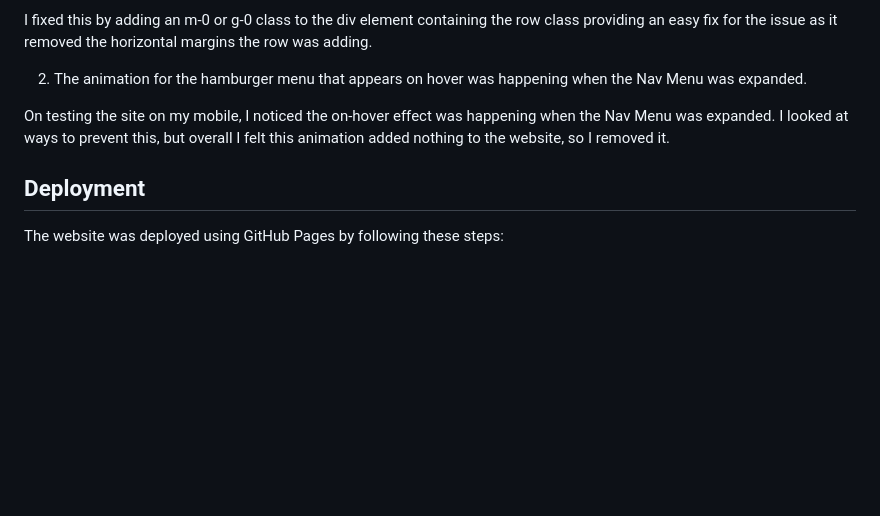
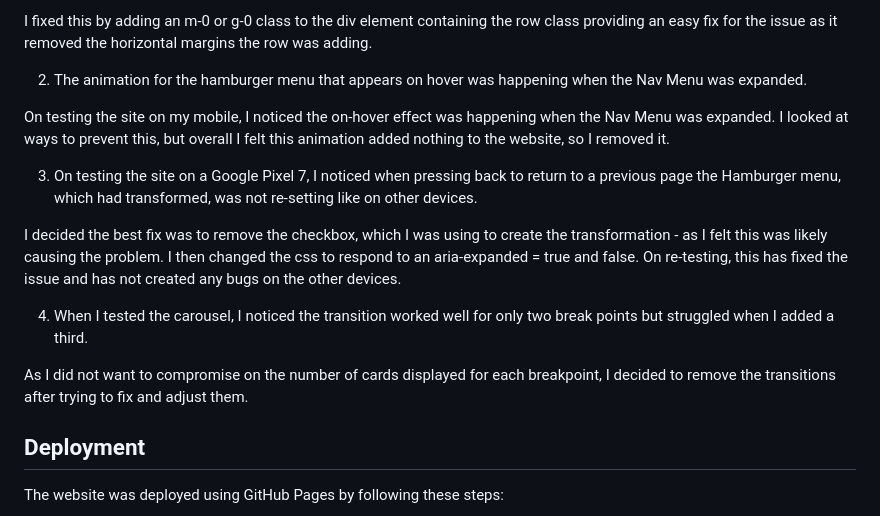
Before and after one commit to Hanmb17/CI_MS1_CATTERY, a Markdown page: README.md, the part around the change. GitHub-like rendering; blank space fills up the shorter version.

Commit message:
Add more Bugs details

```diff
--- a/README.md
+++ b/README.md
@@ -643,6 +643,14 @@ I fixed this by adding an m-0 or g-0 class to the div element containing the row
 
 On testing the site on my mobile, I noticed the on-hover effect was happening when the Nav Menu was expanded. I looked at ways to prevent this, but overall I felt this animation added nothing to the website, so I removed it.
 
+3. On testing the site on a Google Pixel 7, I noticed when pressing back to return to a previous page the Hamburger menu, which had transformed, was not re-setting like on other devices.
+
+I decided the best fix was to remove the checkbox, which I was using to create the transformation - as I felt this was likely causing the problem. I then changed the css to respond to an aria-expanded = true and false. On re-testing, this has fixed the issue and has not created any bugs on the other devices.
+
+4. When I tested the carousel, I noticed the transition worked well for only two break points but struggled when I added a third.
+
+As I did not want to compromise on the number of cards displayed for each breakpoint, I decided to remove the transitions after trying to fix and adjust them.
+
 
 ## Deployment
 The website was deployed using GitHub Pages by following these steps:
```
